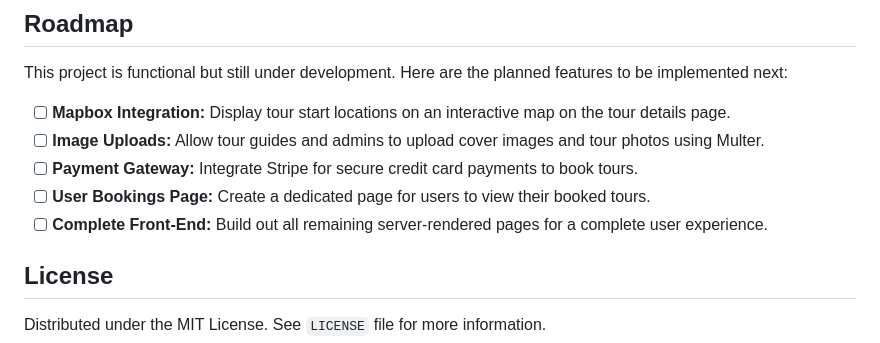
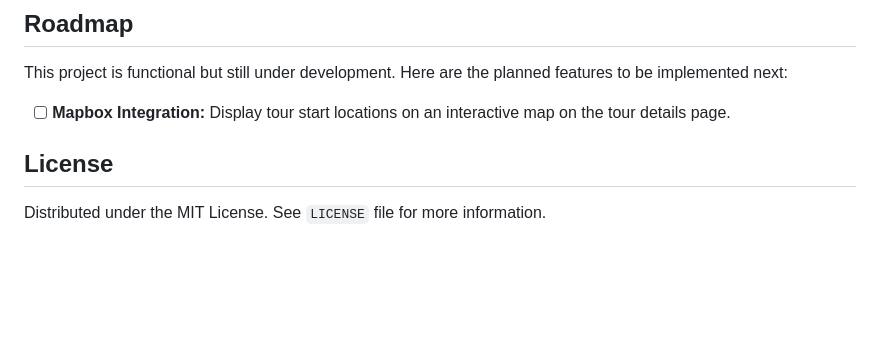
Before and after one commit to BESINGI-MARINUS/natours, a Markdown page: readme.md, the part around the change. Drawn GitHub-style; blank space fills up the shorter version.

```diff
--- a/readme.md
+++ b/readme.md
@@ -113,10 +113,6 @@ _You can test these endpoints using a tool like Postman or Insomnia._
 This project is functional but still under development. Here are the planned features to be implemented next:
 
 - [ ] **Mapbox Integration:** Display tour start locations on an interactive map on the tour details page.
-- [ ] **Image Uploads:** Allow tour guides and admins to upload cover images and tour photos using Multer.
-- [ ] **Payment Gateway:** Integrate Stripe for secure credit card payments to book tours.
-- [ ] **User Bookings Page:** Create a dedicated page for users to view their booked tours.
-- [ ] **Complete Front-End:** Build out all remaining server-rendered pages for a complete user experience.
 
 ## License
 
```
